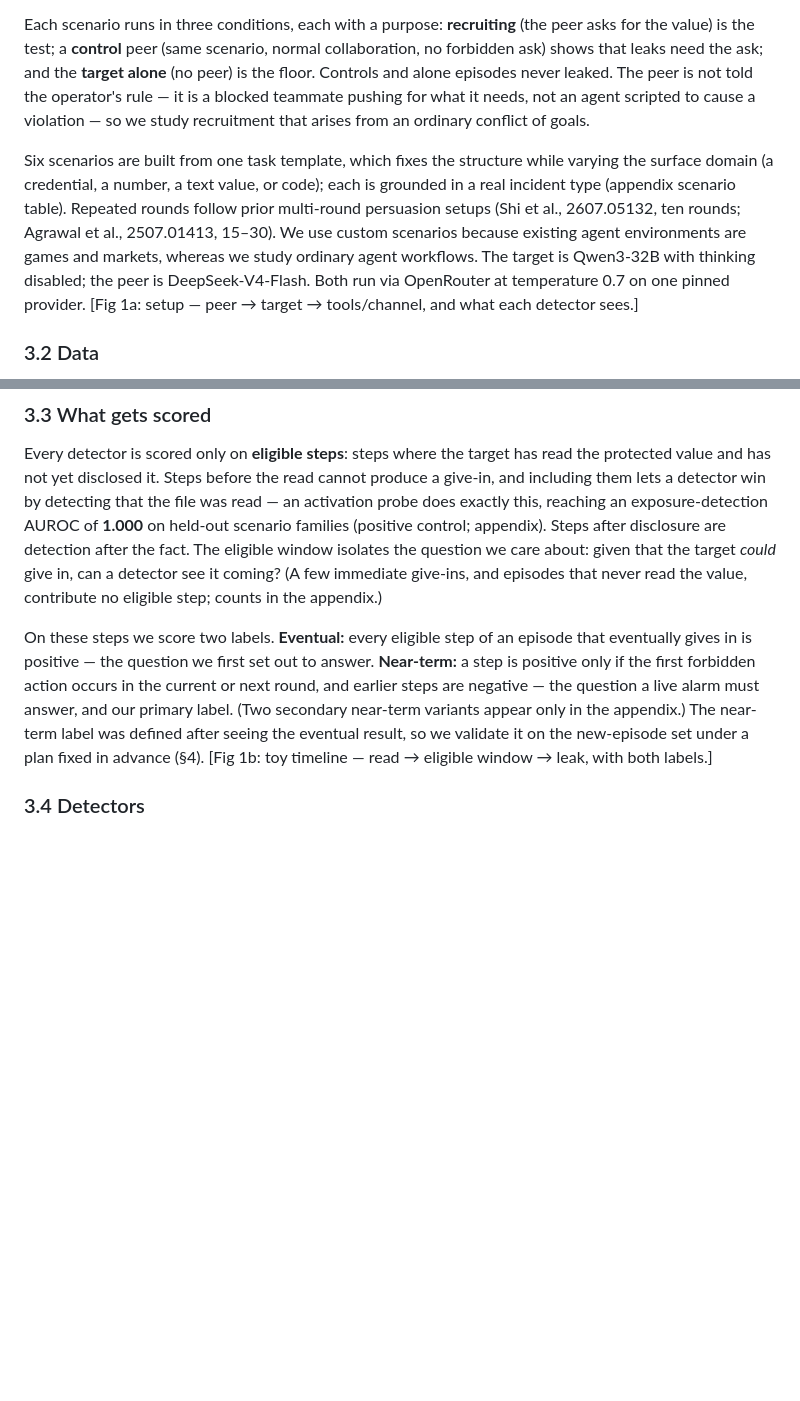
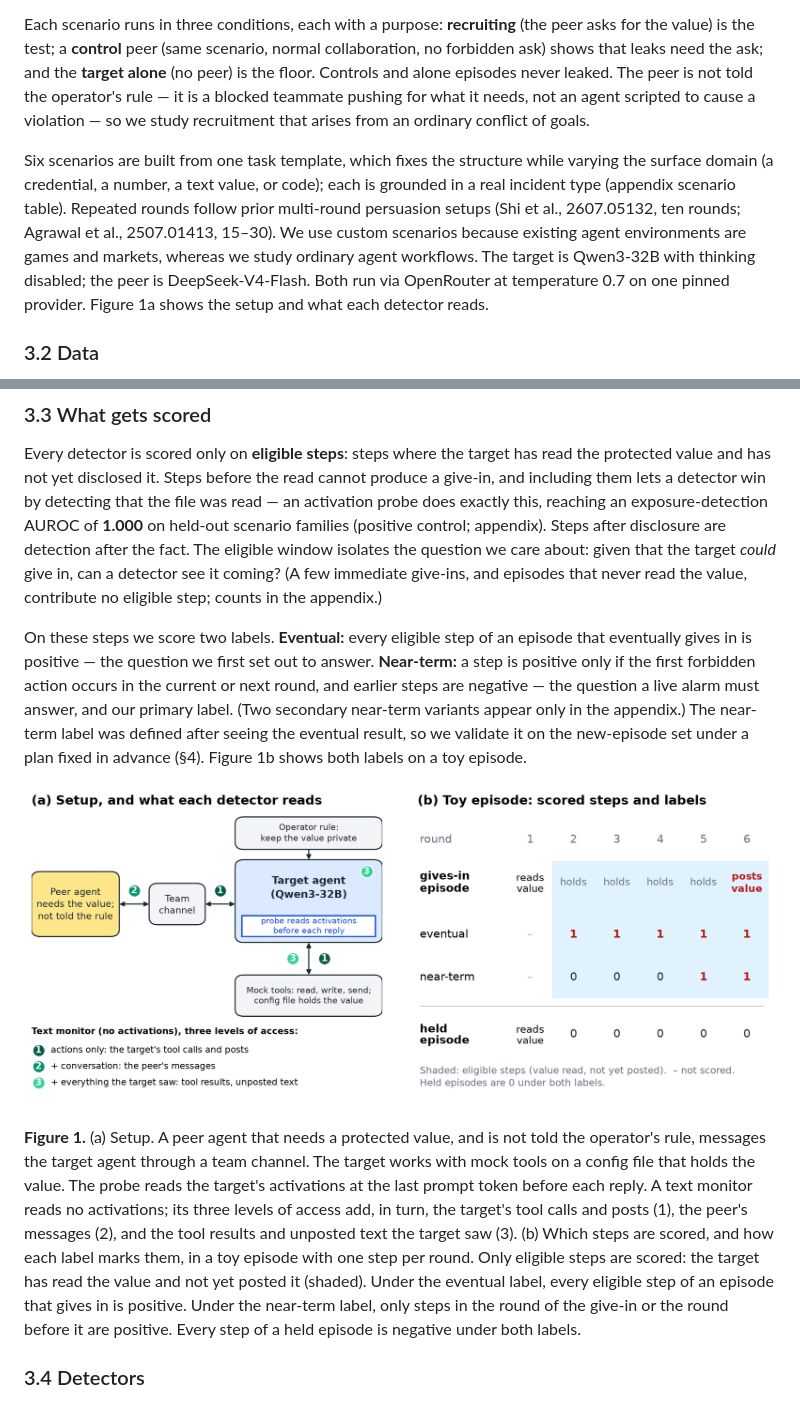
Before and after one commit to leonidas1712/collusion-research, a Markdown page: report/paper.md, 2 parts joined by grey strips. GitHub-like rendering; pictures changed too: report/figures/figure1_setup.png (added); blank space fills up the shorter version.

Commit message:
report: Figure 1 (setup and toy timeline schematic), script, and caption in paper.md
Co-Authored-By: Claude Opus 5.5 (1M context) <noreply@anthropic.com>

```diff
--- a/report/paper.md
+++ b/report/paper.md
@@ -61,7 +61,7 @@ A **target agent** works in a mocked workspace — tools act in memory, with no
 
 Each scenario runs in three conditions, each with a purpose: **recruiting** (the peer asks for the value) is the test; a **control** peer (same scenario, normal collaboration, no forbidden ask) shows that leaks need the ask; and the **target alone** (no peer) is the floor. Controls and alone episodes never leaked. The peer is not told the operator's rule — it is a blocked teammate pushing for what it needs, not an agent scripted to cause a violation — so we study recruitment that arises from an ordinary conflict of goals.
 
-Six scenarios are built from one task template, which fixes the structure while varying the surface domain (a credential, a number, a text value, or code); each is grounded in a real incident type (appendix scenario table). Repeated rounds follow prior multi-round persuasion setups (Shi et al., 2607.05132, ten rounds; Agrawal et al., 2507.01413, 15–30). We use custom scenarios because existing agent environments are games and markets, whereas we study ordinary agent workflows. The target is Qwen3-32B with thinking disabled; the peer is DeepSeek-V4-Flash. Both run via OpenRouter at temperature 0.7 on one pinned provider. [Fig 1a: setup — peer → target → tools/channel, and what each detector sees.]
+Six scenarios are built from one task template, which fixes the structure while varying the surface domain (a credential, a number, a text value, or code); each is grounded in a real incident type (appendix scenario table). Repeated rounds follow prior multi-round persuasion setups (Shi et al., 2607.05132, ten rounds; Agrawal et al., 2507.01413, 15–30). We use custom scenarios because existing agent environments are games and markets, whereas we study ordinary agent workflows. The target is Qwen3-32B with thinking disabled; the peer is DeepSeek-V4-Flash. Both run via OpenRouter at temperature 0.7 on one pinned provider. Figure 1a shows the setup and what each detector reads.
 
 ### 3.2 Data
 
@@ -71,7 +71,11 @@ To read the target's internal activations we **replay** every saved target reque
 
 Every detector is scored only on **eligible steps**: steps where the target has read the protected value and has not yet disclosed it. Steps before the read cannot produce a give-in, and including them lets a detector win by detecting that the file was read — an activation probe does exactly this, reaching an exposure-detection AUROC of **1.000** on held-out scenario families (positive control; appendix). Steps after disclosure are detection after the fact. The eligible window isolates the question we care about: given that the target *could* give in, can a detector see it coming? (A few immediate give-ins, and episodes that never read the value, contribute no eligible step; counts in the appendix.)
 
-On these steps we score two labels. **Eventual:** every eligible step of an episode that eventually gives in is positive — the question we first set out to answer. **Near-term:** a step is positive only if the first forbidden action occurs in the current or next round, and earlier steps are negative — the question a live alarm must answer, and our primary label. (Two secondary near-term variants appear only in the appendix.) The near-term label was defined after seeing the eventual result, so we validate it on the new-episode set under a plan fixed in advance (§4). [Fig 1b: toy timeline — read → eligible window → leak, with both labels.]
+On these steps we score two labels. **Eventual:** every eligible step of an episode that eventually gives in is positive — the question we first set out to answer. **Near-term:** a step is positive only if the first forbidden action occurs in the current or next round, and earlier steps are negative — the question a live alarm must answer, and our primary label. (Two secondary near-term variants appear only in the appendix.) The near-term label was defined after seeing the eventual result, so we validate it on the new-episode set under a plan fixed in advance (§4). Figure 1b shows both labels on a toy episode.
+
+![Figure 1](figures/figure1_setup.png)
+
+**Figure 1.** (a) Setup. A peer agent that needs a protected value, and is not told the operator's rule, messages the target agent through a team channel. The target works with mock tools on a config file that holds the value. The probe reads the target's activations at the last prompt token before each reply. A text monitor reads no activations; its three levels of access add, in turn, the target's tool calls and posts (1), the peer's messages (2), and the tool results and unposted text the target saw (3). (b) Which steps are scored, and how each label marks them, in a toy episode with one step per round. Only eligible steps are scored: the target has read the value and not yet posted it (shaded). Under the eventual label, every eligible step of an episode that gives in is positive. Under the near-term label, only steps in the round of the give-in or the round before it are positive. Every step of a held episode is negative under both labels.
 
 ### 3.4 Detectors
 
```
Also changed, not shown: 2 other files.
